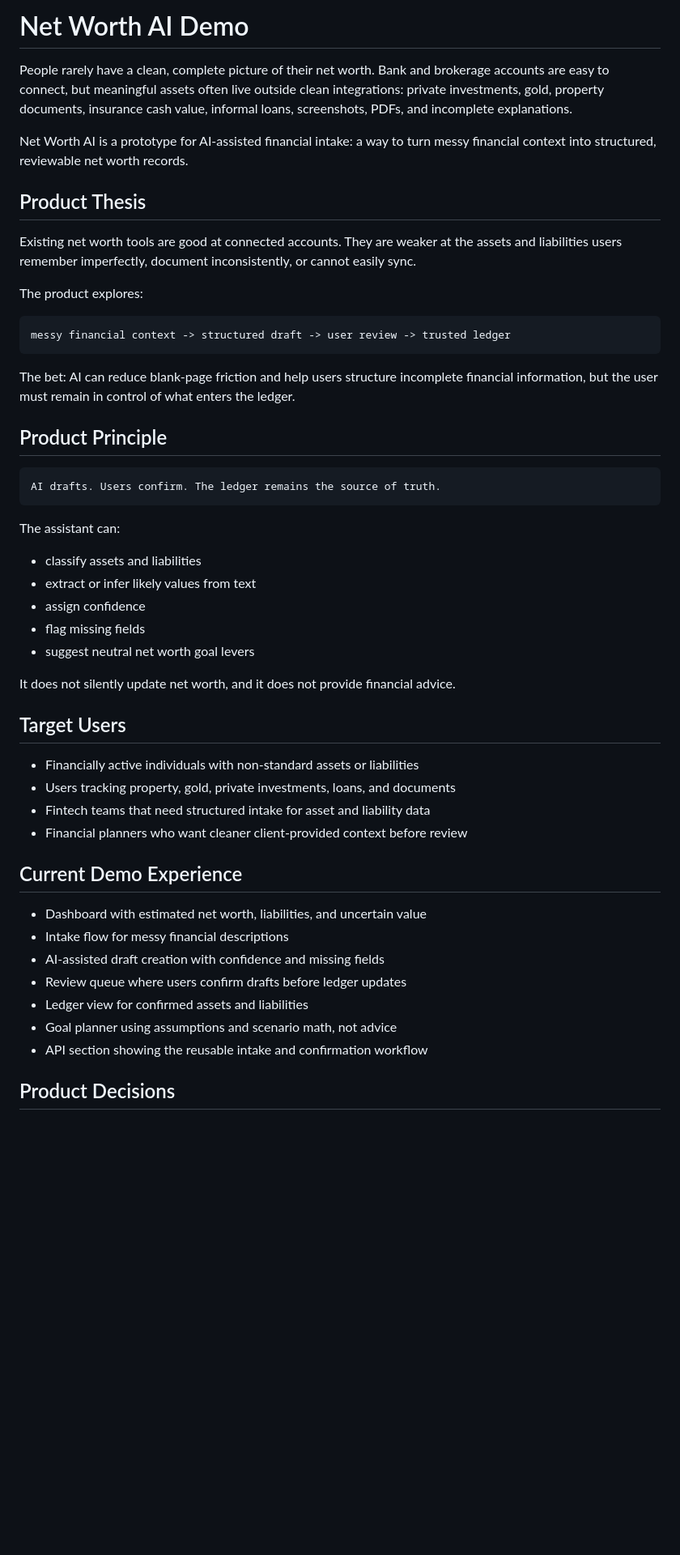
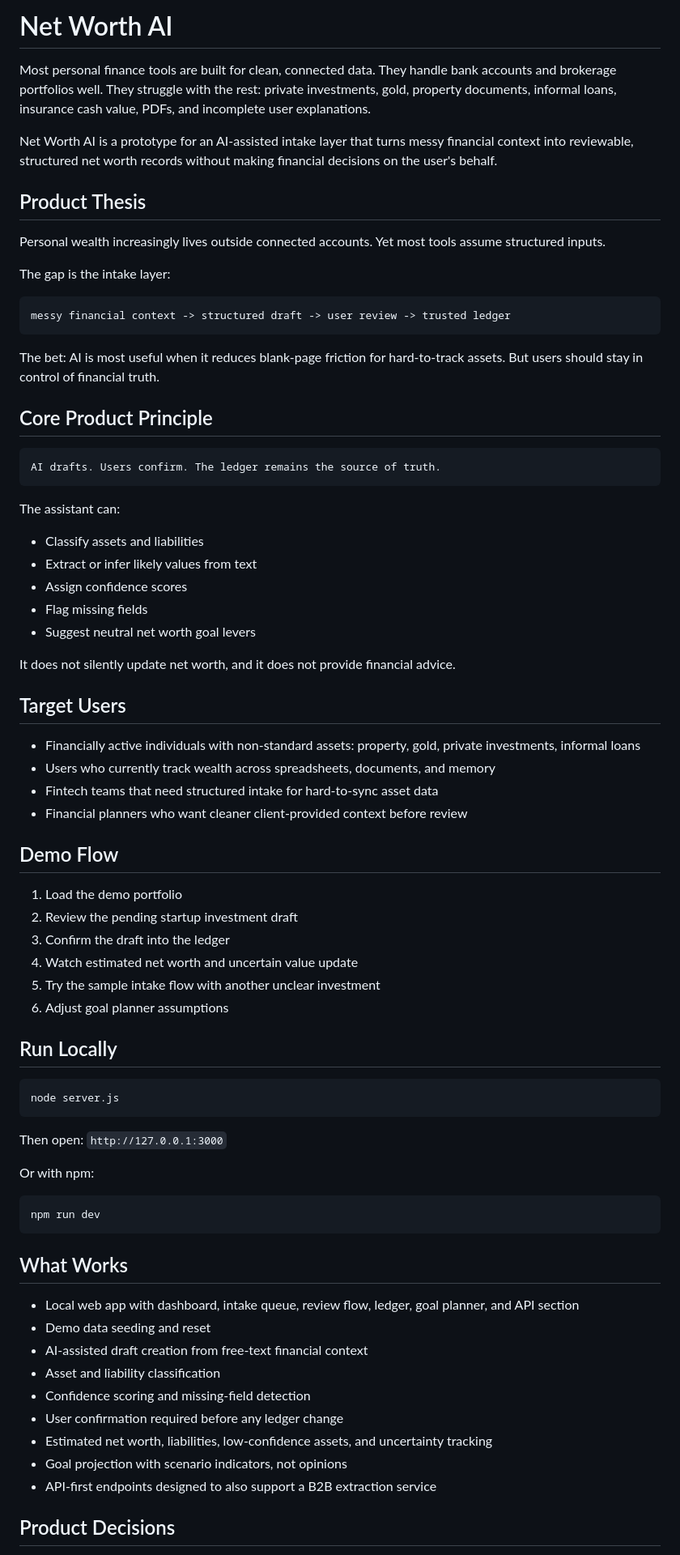
Before and after one commit to naveenktiwari03/net-worth-ai-demo, a Markdown page: README.md, the part around one of its changes. Shown at 81% size. GitHub-like rendering; blank space fills up the shorter version.

Commit message:
Refine Net Worth AI README positioning

````diff
--- a/README.md
+++ b/README.md
@@ -1,30 +1,29 @@
-# Net Worth AI Demo
+# Net Worth AI
 
-People rarely have a clean, complete picture of their net worth. Bank and
-brokerage accounts are easy to connect, but meaningful assets often live outside
-clean integrations: private investments, gold, property documents, insurance
-cash value, informal loans, screenshots, PDFs, and incomplete explanations.
+Most personal finance tools are built for clean, connected data. They handle
+bank accounts and brokerage portfolios well. They struggle with the rest:
+private investments, gold, property documents, informal loans, insurance cash
+value, PDFs, and incomplete user explanations.
 
-Net Worth AI is a prototype for AI-assisted financial intake: a way to turn
-messy financial context into structured, reviewable net worth records.
+Net Worth AI is a prototype for an AI-assisted intake layer that turns messy
+financial context into reviewable, structured net worth records without making
+financial decisions on the user's behalf.
 
 ## Product Thesis
 
-Existing net worth tools are good at connected accounts. They are weaker at the
-assets and liabilities users remember imperfectly, document inconsistently, or
-cannot easily sync.
+Personal wealth increasingly lives outside connected accounts. Yet most tools
+assume structured inputs.
 
-The product explores:
+The gap is the intake layer:
 
 ```text
 messy financial context -> structured draft -> user review -> trusted ledger
 ```
 
-The bet: AI can reduce blank-page friction and help users structure incomplete
-financial information, but the user must remain in control of what enters the
-ledger.
+The bet: AI is most useful when it reduces blank-page friction for hard-to-track
+assets. But users should stay in control of financial truth.
 
-## Product Principle
+## Core Product Principle
 
 ```text
 AI drafts. Users confirm. The ledger remains the source of truth.
@@ -32,30 +31,58 @@ AI drafts. Users confirm. The ledger remains the source of truth.
 
 The assistant can:
 
-- classify assets and liabilities
-- extract or infer likely values from text
-- assign confidence
-- flag missing fields
-- suggest neutral net worth goal levers
+- Classify assets and liabilities
+- Extract or infer likely values from text
+- Assign confidence scores
+- Flag missing fields
+- Suggest neutral net worth goal levers
 
 It does not silently update net worth, and it does not provide financial advice.
 
 ## Target Users
 
-- Financially active individuals with non-standard assets or liabilities
-- Users tracking property, gold, private investments, loans, and documents
-- Fintech teams that need structured intake for asset and liability data
+- Financially active individuals with non-standard assets: property, gold,
+  private investments, informal loans
+- Users who currently track wealth across spreadsheets, documents, and memory
+- Fintech teams that need structured intake for hard-to-sync asset data
 - Financial planners who want cleaner client-provided context before review
 
-## Current Demo Experience
+## Demo Flow
 
-- Dashboard with estimated net worth, liabilities, and uncertain value
-- Intake flow for messy financial descriptions
-- AI-assisted draft creation with confidence and missing fields
-- Review queue where users confirm drafts before ledger updates
-- Ledger view for confirmed assets and liabilities
-- Goal planner using assumptions and scenario math, not advice
-- API section showing the reusable intake and confirmation workflow
+1. Load the demo portfolio
+2. Review the pending startup investment draft
+3. Confirm the draft into the ledger
+4. Watch estimated net worth and uncertain value update
+5. Try the sample intake flow with another unclear investment
+6. Adjust goal planner assumptions
+
+## Run Locally
+
+```bash
+node server.js
+```
+
+Then open: `http://127.0.0.1:3000`
+
+Or with npm:
+
+```bash
+npm run dev
+```
+
+## What Works
+
+- Local web app with dashboard, intake queue, review flow, ledger, goal planner,
+  and API section
+- Demo data seeding and reset
+- AI-assisted draft creation from free-text financial context
+- Asset and liability classification
+- Confidence scoring and missing-field detection
+- User confirmation required before any ledger change
+- Estimated net worth, liabilities, low-confidence assets, and uncertainty
+  tracking
+- Goal projection with scenario indicators, not opinions
+- API-first endpoints designed to also support a B2B extraction service
 
 ## Product Decisions
 
````
Also changed, not shown: other parts of README.md (+52 -60 lines).
